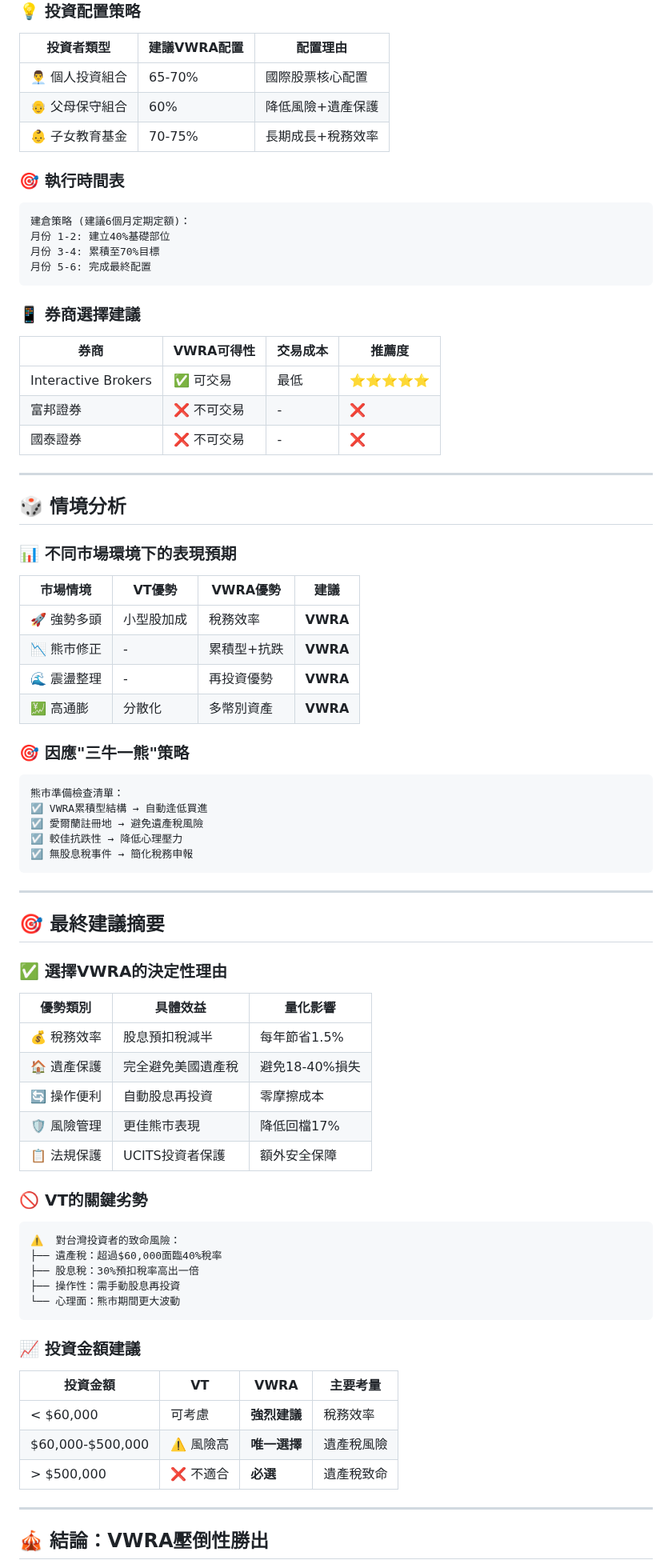
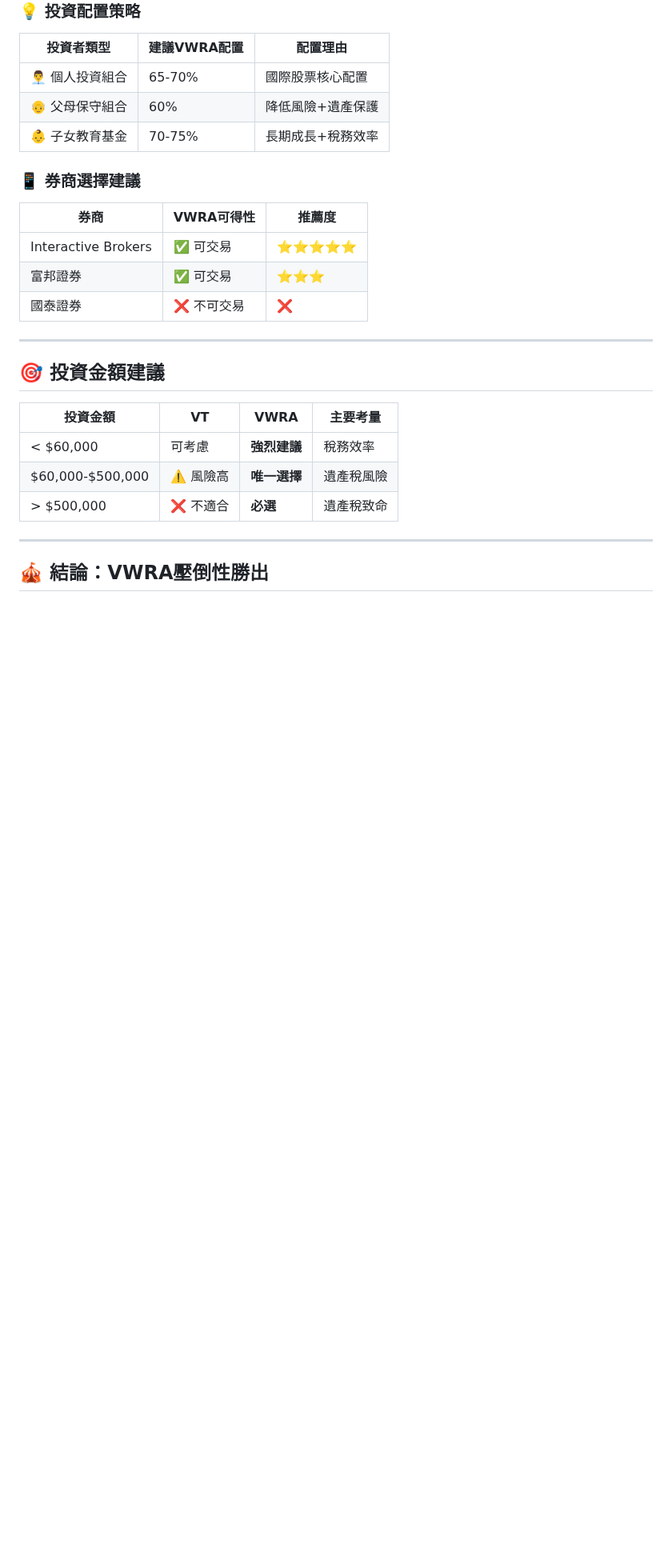
Before and after one commit to JayHsuEgg/FinancialAnalysis, a Markdown page: VT_VWRA_Compare.md, the part around one of its changes. Shown at 80% size. GitHub-like rendering; blank space fills up the shorter version.

````diff
--- a/VT_VWRA_Compare.md
+++ b/VT_VWRA_Compare.md
@@ -129,71 +107,17 @@ COVID-19市場崩盤期間績效：
 | 👴 父母保守組合 | 60% | 降低風險+遺產保護 |
 | 👶 子女教育基金 | 70-75% | 長期成長+稅務效率 |
 
-### 🎯 執行時間表
-
-```
-建倉策略 (建議6個月定期定額)：
-月份 1-2: 建立40%基礎部位
-月份 3-4: 累積至70%目標
-月份 5-6: 完成最終配置
-```
-
 ### 📱 券商選擇建議
 
-| 券商 | **VWRA可得性** | **交易成本** | **推薦度** |
-|------|----------------|--------------|------------|
-| Interactive Brokers | ✅ 可交易 | 最低 | ⭐⭐⭐⭐⭐ |
-| 富邦證券 | ❌ 不可交易 | - | ❌ |
-| 國泰證券 | ❌ 不可交易 | - | ❌ |
+| 券商 | **VWRA可得性** | **推薦度** |
+|------|----------------|------------|
+| Interactive Brokers | ✅ 可交易 | ⭐⭐⭐⭐⭐ |
+| 富邦證券 | ✅ 可交易 | ⭐⭐⭐ |
+| 國泰證券 | ❌ 不可交易 | ❌ |
 
 ---
 
-## 🎲 情境分析
-
-### 📊 不同市場環境下的表現預期
-
-| 市場情境 | **VT優勢** | **VWRA優勢** | **建議** |
-|----------|------------|--------------|----------|
-| 🚀 強勢多頭 | 小型股加成 | 稅務效率 | **VWRA** |
-| 📉 熊市修正 | - | 累積型+抗跌 | **VWRA** |
-| 🌊 震盪整理 | - | 再投資優勢 | **VWRA** |
-| 💹 高通膨 | 分散化 | 多幣別資產 | **VWRA** |
-
-### 🎯 因應"三牛一熊"策略
-
-```
-熊市準備檢查清單：
-☑️ VWRA累積型結構 → 自動逢低買進
-☑️ 愛爾蘭註冊地 → 避免遺產稅風險
-☑️ 較佳抗跌性 → 降低心理壓力
-☑️ 無股息稅事件 → 簡化稅務申報
-```
-
----
-
-## 🎯 最終建議摘要
-
-### ✅ 選擇VWRA的決定性理由
-
-| 優勢類別 | **具體效益** | **量化影響** |
-|----------|--------------|--------------|
-| 💰 稅務效率 | 股息預扣稅減半 | 每年節省1.5% |
-| 🏠 遺產保護 | 完全避免美國遺產稅 | 避免18-40%損失 |
-| 🔄 操作便利 | 自動股息再投資 | 零摩擦成本 |
-| 🛡️ 風險管理 | 更佳熊市表現 | 降低回檔17% |
-| 📋 法規保護 | UCITS投資者保護 | 額外安全保障 |
-
-### 🚫 VT的關鍵劣勢
-
-```
-⚠️  對台灣投資者的致命風險：
-├── 遺產稅：超過$60,000面臨40%稅率
-├── 股息稅：30%預扣稅率高出一倍
-├── 操作性：需手動股息再投資
-└── 心理面：熊市期間更大波動
-```
-
-### 📈 投資金額建議
+## 🎯 投資金額建議
 
 | 投資金額 | **VT** | **VWRA** | **主要考量** |
 |----------|--------|-----------|--------------|
````
Also changed, not shown: other parts of VT_VWRA_Compare.md (+24 -46 lines).
